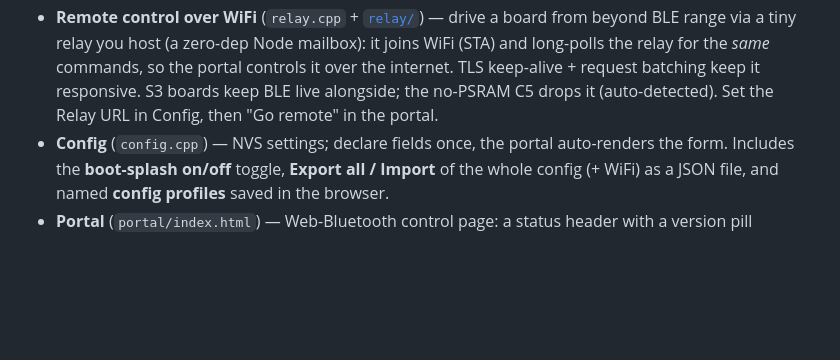
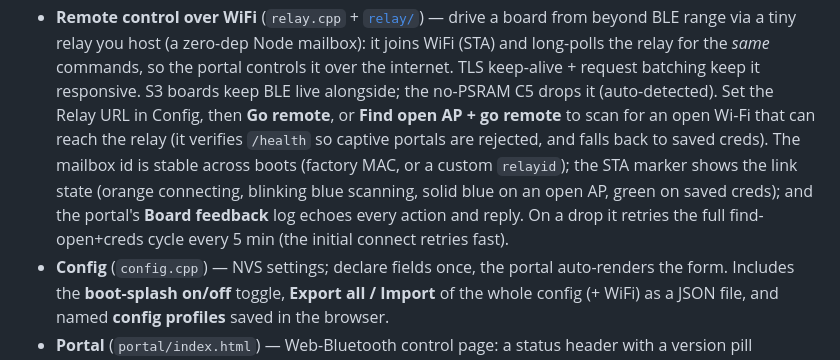
Before and after one commit to whitewhidow/esp32-board-app-template, a Markdown page: README.md, the part around the change. Drawn GitHub-style; blank space fills up the shorter version.

Commit message:
docs: open-AP roaming, captive-portal DNS gotcha, eFuse mailbox id, pull-not-push chunking, Board feedback

```diff
--- a/README.md
+++ b/README.md
@@ -25,7 +25,13 @@ them as a worked example.
   BLE range via a tiny relay you host (a zero-dep Node mailbox): it joins WiFi (STA) and
   long-polls the relay for the *same* commands, so the portal controls it over the internet.
   TLS keep-alive + request batching keep it responsive. S3 boards keep BLE live alongside; the
-  no-PSRAM C5 drops it (auto-detected). Set the Relay URL in Config, then "Go remote" in the portal.
+  no-PSRAM C5 drops it (auto-detected). Set the Relay URL in Config, then **Go remote**, or
+  **Find open AP + go remote** to scan for an open Wi-Fi that can reach the relay (it verifies
+  `/health` so captive portals are rejected, and falls back to saved creds). The mailbox id is
+  stable across boots (factory MAC, or a custom `relayid`); the STA marker shows the link state
+  (orange connecting, blinking blue scanning, solid blue on an open AP, green on saved creds);
+  and the portal's **Board feedback** log echoes every action and reply. On a drop it retries the
+  full find-open+creds cycle every 5 min (the initial connect retries fast).
 - **Config** (`config.cpp`) — NVS settings; declare fields once, the portal auto-renders
   the form. Includes the **boot-splash on/off** toggle, **Export all / Import** of the whole
   config (+ WiFi) as a JSON file, and named **config profiles** saved in the browser.
```
Also changed, not shown: GOTCHAS.md (+14 -0 lines).
